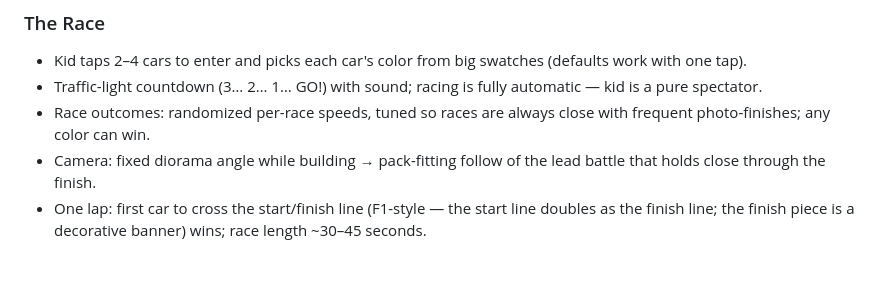
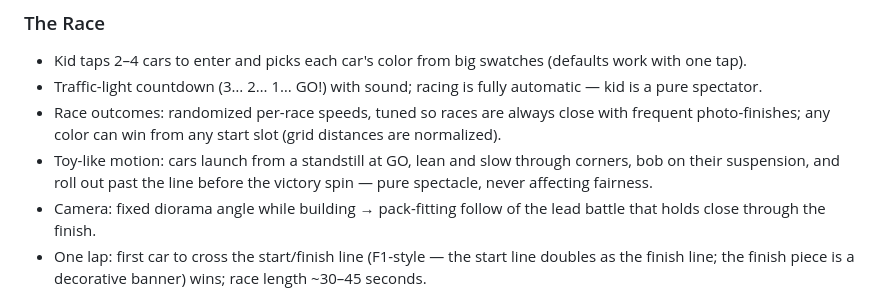
Before and after one commit to mansyar/race-it, a Markdown page: conductor/product.md, the part around the change. Rendered like a GitHub page; blank space fills up the shorter version.

Commit message:
docs(conductor): Synchronize docs for track 'Fair Start & Natural Motion'

```diff
--- a/conductor/product.md
+++ b/conductor/product.md
@@ -23,7 +23,8 @@ Preschoolers ages 3–5 (with a parent installing/curating). No reading ability
 ### The Race
 - Kid taps 2–4 cars to enter and picks each car's color from big swatches (defaults work with one tap).
 - Traffic-light countdown (3… 2… 1… GO!) with sound; racing is fully automatic — kid is a pure spectator.
-- Race outcomes: randomized per-race speeds, tuned so races are always close with frequent photo-finishes; any color can win.
+- Race outcomes: randomized per-race speeds, tuned so races are always close with frequent photo-finishes; any color can win from any start slot (grid distances are normalized).
+- Toy-like motion: cars launch from a standstill at GO, lean and slow through corners, bob on their suspension, and roll out past the line before the victory spin — pure spectacle, never affecting fairness.
 - Camera: fixed diorama angle while building → pack-fitting follow of the lead battle that holds close through the finish.
 - One lap: first car to cross the start/finish line (F1-style — the start line doubles as the finish line; the finish piece is a decorative banner) wins; race length ~30–45 seconds.
 - Mid-race pause button → Resume / Quit-to-builder (with a confirm step).
```
Also changed, not shown: conductor/tech-stack.md (+1 -1 lines).
